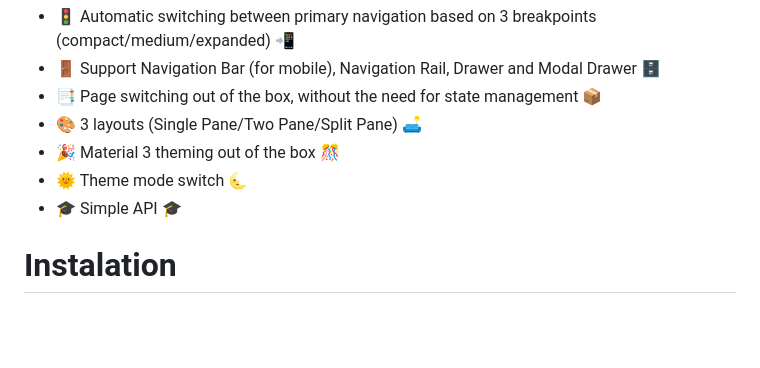
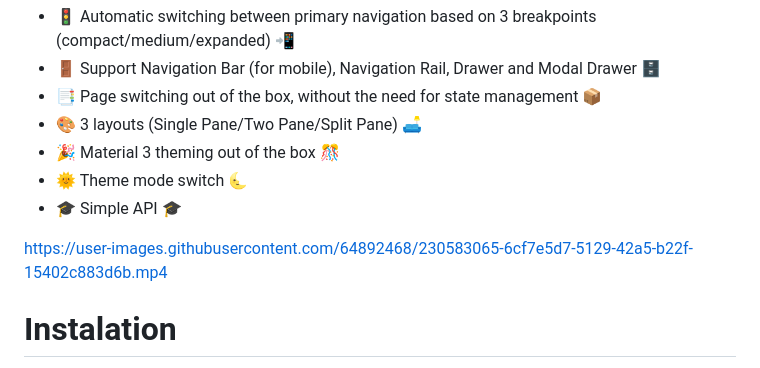
Before and after one commit to egortabula/material3_layout, a Markdown page: README.md, the part around the change. Drawn GitHub-style; blank space fills up the shorter version.

```diff
--- a/README.md
+++ b/README.md
@@ -51,6 +51,8 @@ I created this package to simplify the development of adaptive applications for
 - 🎉 Material 3 theming out of the box 🎊
 - 🌞 Theme mode switch 🌜
 - 🎓 Simple API 🎓
+
+https://user-images.githubusercontent.com/64892468/230583065-6cf7e5d7-5129-42a5-b22f-15402c883d6b.mp4
 
 # Instalation
 To use this package, add material3_layout as a dependency in your pubspec.yaml file.
```
